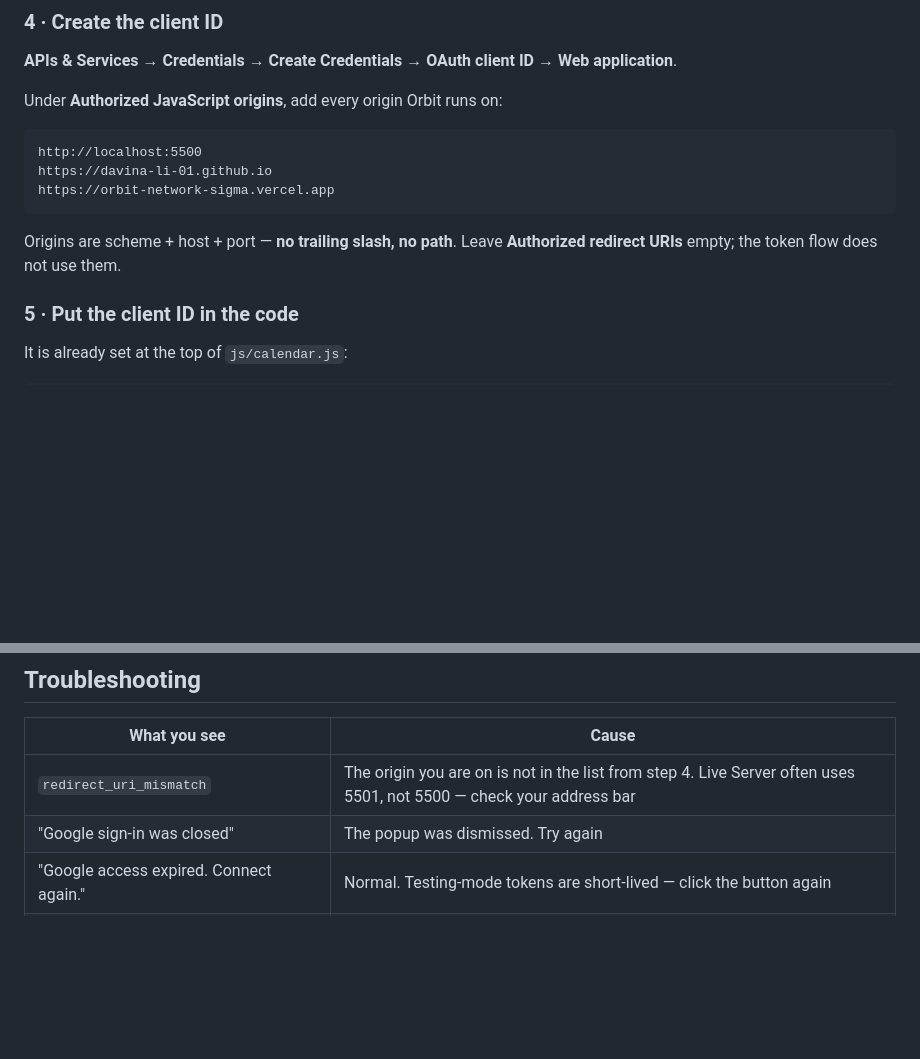
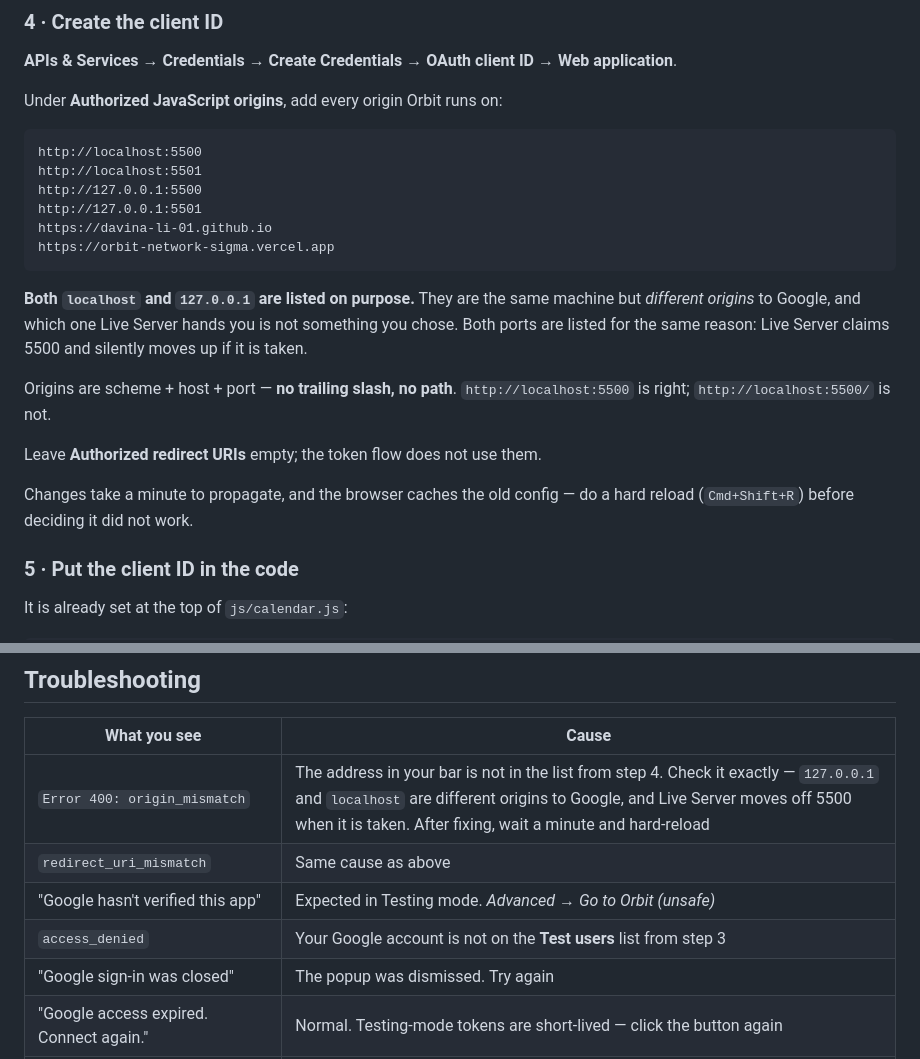
Before and after one commit to davina-li-01/internship-tracker, a Markdown page: docs/CALENDAR-SETUP.md, 2 parts joined by grey strips. GitHub-like rendering; blank space fills up the shorter version.

Commit message:
docs: origin_mismatch is the first thing calendar setup hits
localhost and 127.0.0.1 are the same machine but different origins to
Google, and Live Server picks whichever it likes and moves off 5500 when
the port is taken — so the setup now lists all four rather than one, and
the troubleshooting table names the actual error string.

Co-Authored-By: Claude Opus 5 <noreply@anthropic.com>

````diff
--- a/docs/CALENDAR-SETUP.md
+++ b/docs/CALENDAR-SETUP.md
@@ -58,12 +58,25 @@ Under **Authorized JavaScript origins**, add every origin Orbit runs on:
 
 ```
 http://localhost:5500
+http://localhost:5501
+http://127.0.0.1:5500
+http://127.0.0.1:5501
 https://davina-li-01.github.io
 https://orbit-network-sigma.vercel.app
 ```
 
-Origins are scheme + host + port — **no trailing slash, no path**. Leave
-**Authorized redirect URIs** empty; the token flow does not use them.
+**Both `localhost` and `127.0.0.1` are listed on purpose.** They are the same
+machine but *different origins* to Google, and which one Live Server hands you
+is not something you chose. Both ports are listed for the same reason: Live
+Server claims 5500 and silently moves up if it is taken.
+
+Origins are scheme + host + port — **no trailing slash, no path**.
+`http://localhost:5500` is right; `http://localhost:5500/` is not.
+
+Leave **Authorized redirect URIs** empty; the token flow does not use them.
+
+Changes take a minute to propagate, and the browser caches the old config — do
+a hard reload (`Cmd+Shift+R`) before deciding it did not work.
 
 ### 5 · Put the client ID in the code
 
@@ -131,7 +144,10 @@ already wrote up by hand.
 
 | What you see | Cause |
 |---|---|
-| `redirect_uri_mismatch` | The origin you are on is not in the list from step 4. Live Server often uses 5501, not 5500 — check your address bar |
+| `Error 400: origin_mismatch` | The address in your bar is not in the list from step 4. Check it exactly — `127.0.0.1` and `localhost` are different origins to Google, and Live Server moves off 5500 when it is taken. After fixing, wait a minute and hard-reload |
+| `redirect_uri_mismatch` | Same cause as above |
+| "Google hasn't verified this app" | Expected in Testing mode. *Advanced* → *Go to Orbit (unsafe)* |
+| `access_denied` | Your Google account is not on the **Test users** list from step 3 |
 | "Google sign-in was closed" | The popup was dismissed. Try again |
 | "Google access expired. Connect again." | Normal. Testing-mode tokens are short-lived — click the button again |
 | "None of your connections have an email saved" | Matching is by email. Add some |
````
